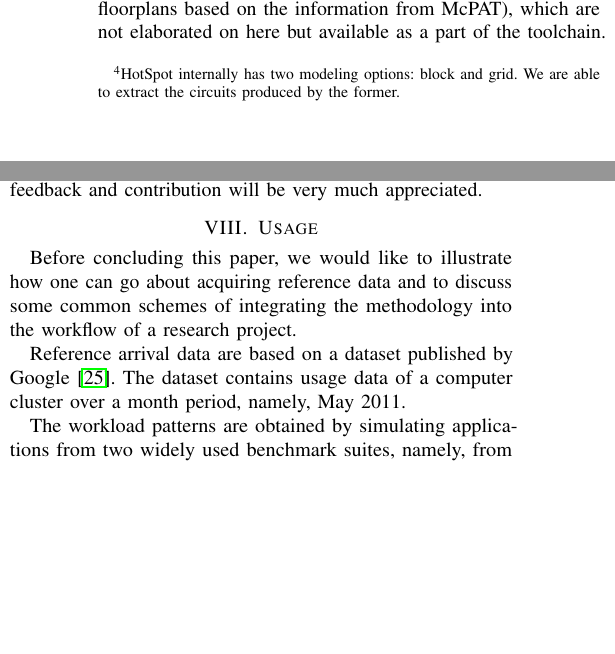
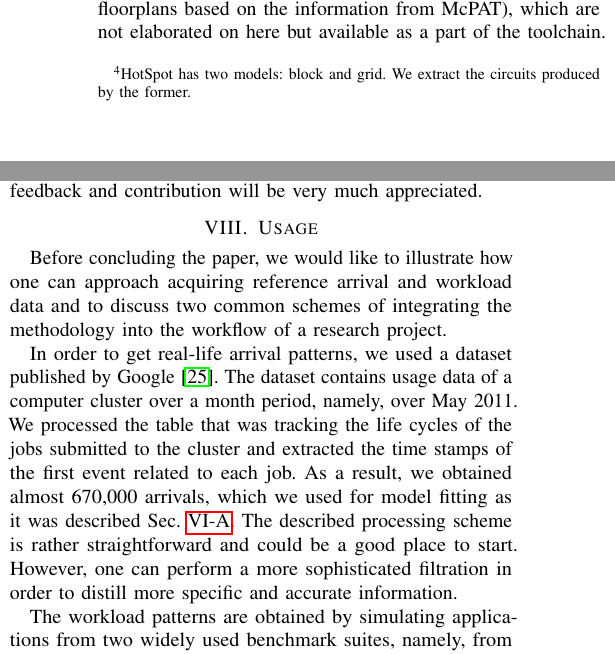
Before and after one commit to quantum-philosophy/FSPT, a LaTeX paper (paper.tex, which reads include/streamer.tex, include/usage.tex): two parts of the columns of page 8 of 9, joined at a grey line, cut so that both start at the same text, the shorter picture padded with empty space. Compiled offline with pdfLaTeX.

Commit message:
Describe Google’s dataset

```diff
--- a/include/streamer.tex
+++ b/include/streamer.tex
@@ -31,10 +31,9 @@ leveraging exponential integrators \cite{hochbruck2010, ukhov2012}. The
 construction of thermal circuits is outsourced to either HotSpot
 \cite{skadron2004} or \sc{3D-ICE} \cite{sridhar2010} (in \fref{streamer}, the
 latter is illustrated). Both simulators are based on the thermal \sc{RC} model,
-and we extract the circuits that they build,\footnote{HotSpot internally has two
-modeling options: block and grid. We are able to extract the circuits produced
-by the former.} which results in a unified interface for working with the two
-alternatives.
+and we extract the circuits that they build,\footnote{HotSpot has two models:
+block and grid. We extract the circuits produced by the former.} which results
+in a unified interface for working with the two alternatives.
 
 To summarize this subsection, the Streamer tool produces streams of power and
 temperature data, and this procedure closely follows the ideas presented in
--- a/include/usage.tex
+++ b/include/usage.tex
@@ -1,12 +1,18 @@
 \input{include/assets/figures/usage}
 \input{include/assets/tables/target}
-Before concluding this paper, we would like to illustrate how one can go about
-acquiring reference data and to discuss some common schemes of integrating the
-methodology into the workflow of a research project.
+Before concluding the paper, we would like to illustrate how one can approach
+acquiring reference arrival and workload data and to discuss two common schemes
+of integrating the methodology into the workflow of a research project.
 
-Reference arrival data are based on a dataset published by Google \cite{google}.
-The dataset contains usage data of a computer cluster over a month period,
-namely, May 2011.
+In order to get real-life arrival patterns, we used a dataset published by
+Google \cite{google}. The dataset contains usage data of a computer cluster over
+a month period, namely, over May 2011. We processed the table that was tracking
+the life cycles of the jobs submitted to the cluster and extracted the time
+stamps of the first event related to each job. As a result, we obtained almost
+670,000 arrivals, which we used for model fitting as it was described
+\sref{traffic}. The described processing scheme is rather straightforward and
+could be a good place to start. However, one can perform a more sophisticated
+filtration in order to distill more specific and accurate information.
 
 The workload patterns are obtained by simulating applications from two widely
 used benchmark suites, namely, from \sc{PARSEC} \cite{bienia2011} and \sc{SPEC
```
